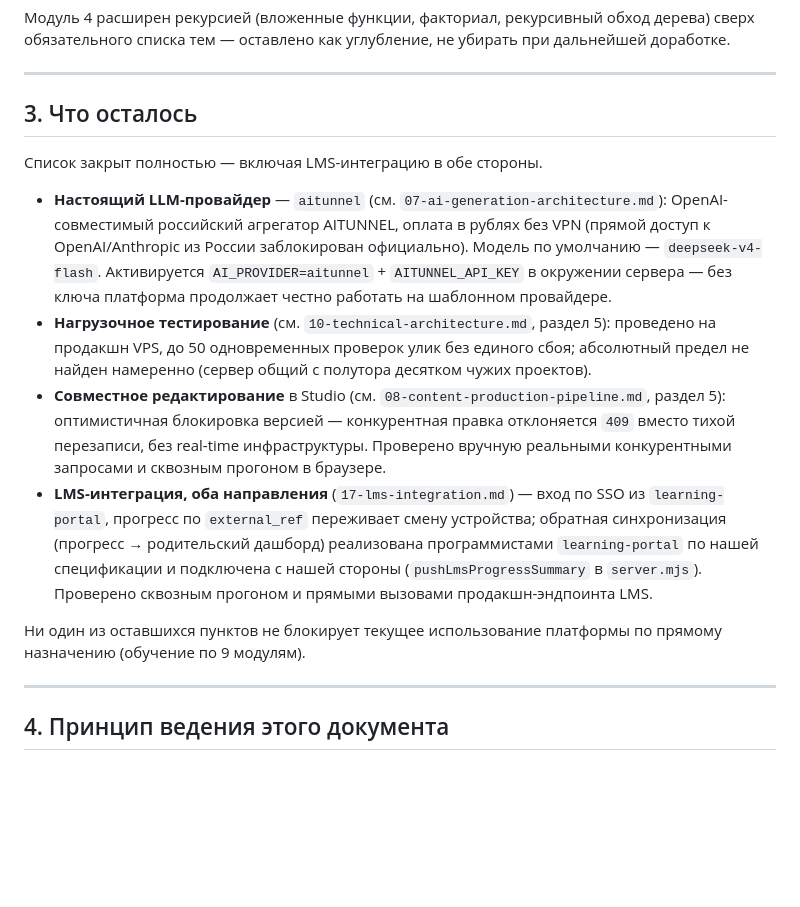
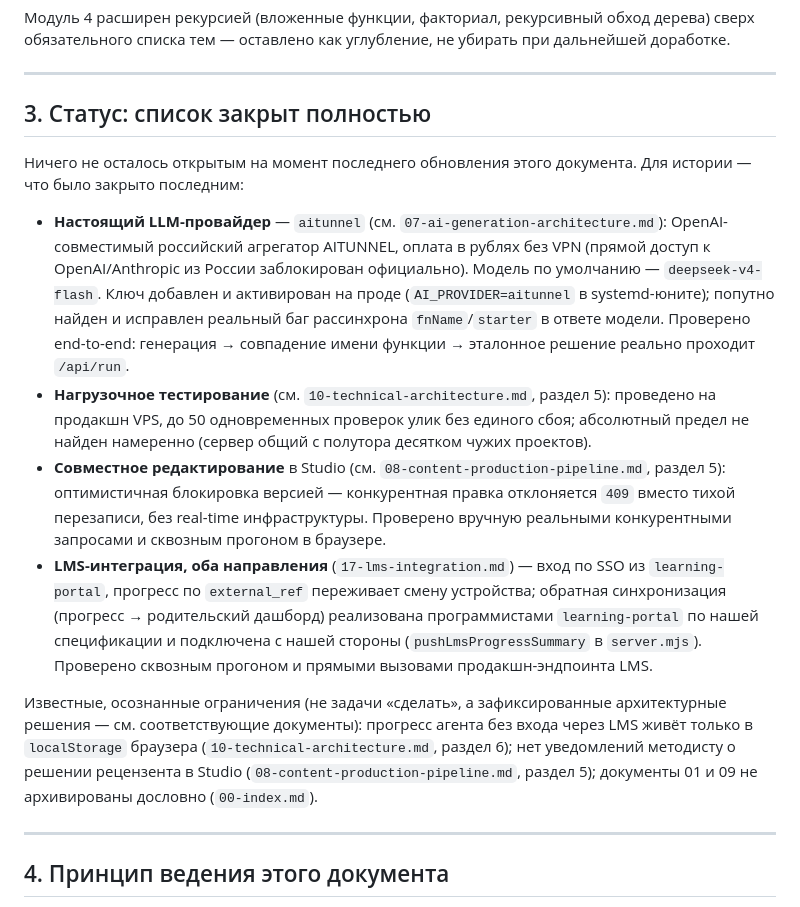
Before and after one commit to AspWinCode/kodex, a Markdown page: docs/16-product-delivery-roadmap.md, the part around the change. Drawn GitHub-style; blank space fills up the shorter version.

Commit message:
docs: актуализирован статус roadmap — всё закрыто, включая AITUNNEL
Раздел «Что осталось» был устаревшим (ключ AITUNNEL уже подключён и
проверен end-to-end). Заменён на честную фиксацию статуса «закрыто
полностью» + явный список осознанных архитектурных ограничений (не
задачи «сделать»), не искать их как открытые пункты в будущих сессиях.

Co-Authored-By: Claude Sonnet 5 <noreply@anthropic.com>

```diff
--- a/docs/16-product-delivery-roadmap.md
+++ b/docs/16-product-delivery-roadmap.md
@@ -36,16 +36,16 @@
 
 ---
 
-## 3. Что осталось
+## 3. Статус: список закрыт полностью
 
-Список закрыт полностью — включая LMS-интеграцию в обе стороны.
+Ничего не осталось открытым на момент последнего обновления этого документа. Для истории — что было закрыто последним:
 
-- **Настоящий LLM-провайдер** — `aitunnel` (см. `07-ai-generation-architecture.md`): OpenAI-совместимый российский агрегатор AITUNNEL, оплата в рублях без VPN (прямой доступ к OpenAI/Anthropic из России заблокирован официально). Модель по умолчанию — `deepseek-v4-flash`. Активируется `AI_PROVIDER=aitunnel` + `AITUNNEL_API_KEY` в окружении сервера — без ключа платформа продолжает честно работать на шаблонном провайдере.
+- **Настоящий LLM-провайдер** — `aitunnel` (см. `07-ai-generation-architecture.md`): OpenAI-совместимый российский агрегатор AITUNNEL, оплата в рублях без VPN (прямой доступ к OpenAI/Anthropic из России заблокирован официально). Модель по умолчанию — `deepseek-v4-flash`. Ключ добавлен и активирован на проде (`AI_PROVIDER=aitunnel` в systemd-юните); попутно найден и исправлен реальный баг рассинхрона `fnName`/`starter` в ответе модели. Проверено end-to-end: генерация → совпадение имени функции → эталонное решение реально проходит `/api/run`.
 - **Нагрузочное тестирование** (см. `10-technical-architecture.md`, раздел 5): проведено на продакшн VPS, до 50 одновременных проверок улик без единого сбоя; абсолютный предел не найден намеренно (сервер общий с полутора десятком чужих проектов).
 - **Совместное редактирование** в Studio (см. `08-content-production-pipeline.md`, раздел 5): оптимистичная блокировка версией — конкурентная правка отклоняется `409` вместо тихой перезаписи, без real-time инфраструктуры. Проверено вручную реальными конкурентными запросами и сквозным прогоном в браузере.
 - **LMS-интеграция, оба направления** (`17-lms-integration.md`) — вход по SSO из `learning-portal`, прогресс по `external_ref` переживает смену устройства; обратная синхронизация (прогресс → родительский дашборд) реализована программистами `learning-portal` по нашей спецификации и подключена с нашей стороны (`pushLmsProgressSummary` в `server.mjs`). Проверено сквозным прогоном и прямыми вызовами продакшн-эндпоинта LMS.
 
-Ни один из оставшихся пунктов не блокирует текущее использование платформы по прямому назначению (обучение по 9 модулям).
+Известные, осознанные ограничения (не задачи «сделать», а зафиксированные архитектурные решения — см. соответствующие документы): прогресс агента без входа через LMS живёт только в `localStorage` браузера (`10-technical-architecture.md`, раздел 6); нет уведомлений методисту о решении рецензента в Studio (`08-content-production-pipeline.md`, раздел 5); документы 01 и 09 не архивированы дословно (`00-index.md`).
 
 ---
 
```
